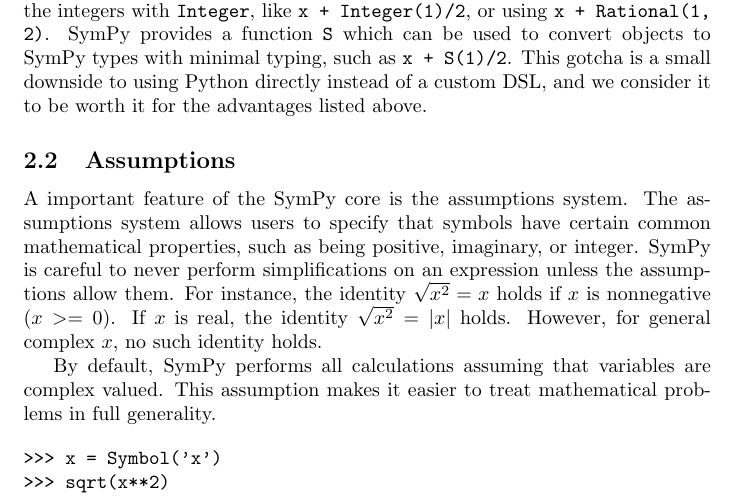
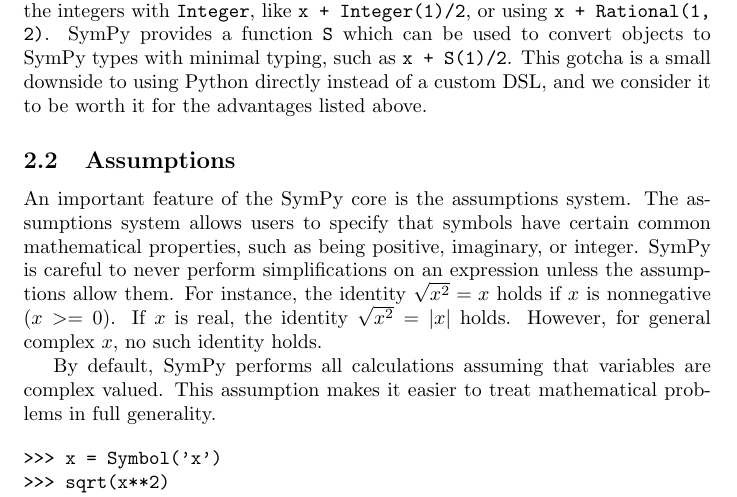
Before and after one commit to scolobb/sympy-paper, a LaTeX document (paper.tex, which reads architecture.tex): part of page 2 of 5, cut so that both start at the same text. Compiled offline with pdfLaTeX.

Commit message:
Fix typo

```diff
--- a/architecture.tex
+++ b/architecture.tex
@@ -94,7 +94,7 @@ advantages listed above.
 %% Assumptions
 \subsection{Assumptions}
 
-A important feature of the SymPy core is the assumptions system. The
+An important feature of the SymPy core is the assumptions system. The
 assumptions system allows users to specify that symbols have certain common
 mathematical properties, such as being positive, imaginary, or integer. SymPy
 is careful to never perform simplifications on an expression unless the
```
